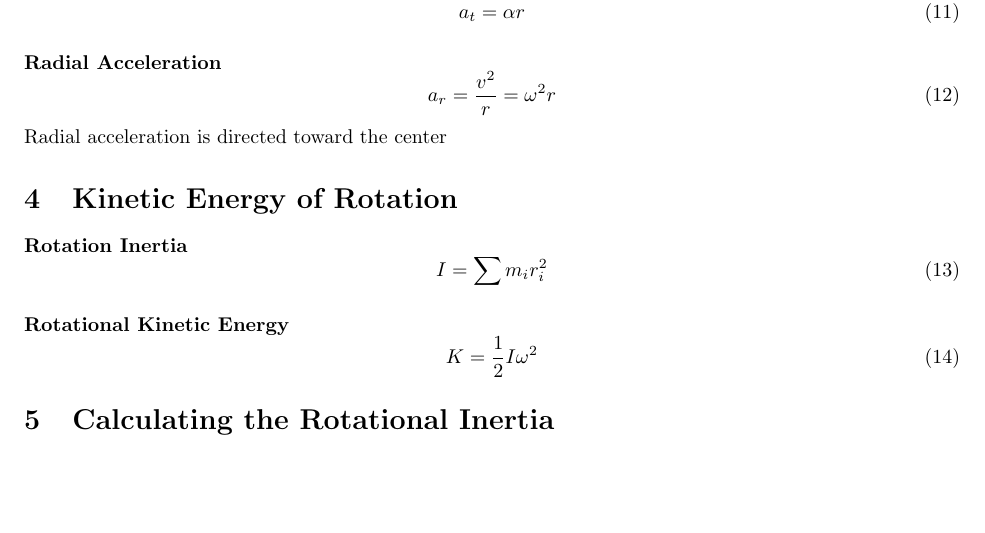
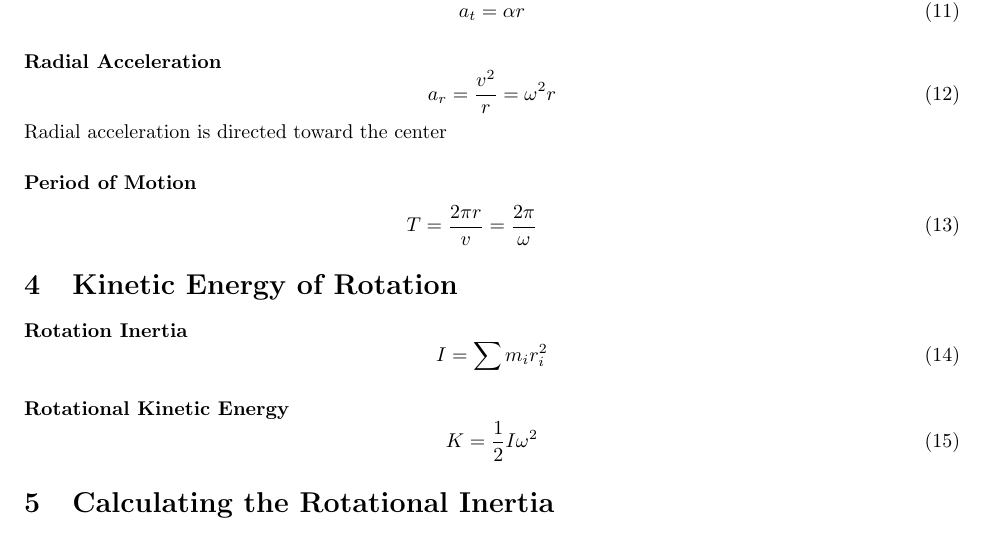
Before and after one commit to Rylan12/Physics-Summaries, a LaTeX document (Summaries/Chapter 10/chapter-10.tex): part of page 2 of 2, cut so that both start at the same text, the shorter picture padded with empty space. Compiled offline with pdfLaTeX.

Commit message:
Chapter 10: add period of motion

```diff
--- a/Summaries/Chapter 10/chapter-10.tex
+++ b/Summaries/Chapter 10/chapter-10.tex
@@ -92,6 +93,11 @@
         \end{equation}
         Radial acceleration is directed toward the center
 
+        \paragraph{Period of Motion}
+        \begin{eqnarray}
+            T = \frac{2 \pi r}{v} = \frac{2 \pi}{\omega}
+        \end{eqnarray}
+
     \section{Kinetic Energy of Rotation}
 
         \paragraph{Rotation Inertia}
```
Also changed, not shown: Summaries/Chapter 10/chapter-10.pdf, Summaries/Chapter 10/chapter-10.tex (1 more changed lines), 2 other files.
